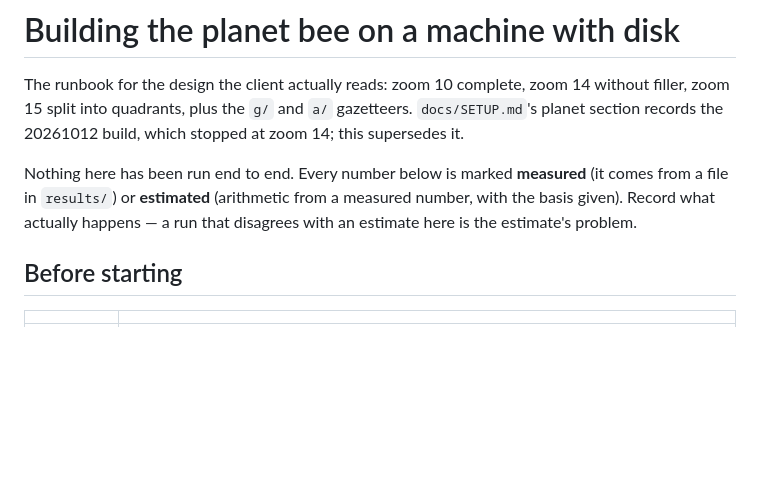
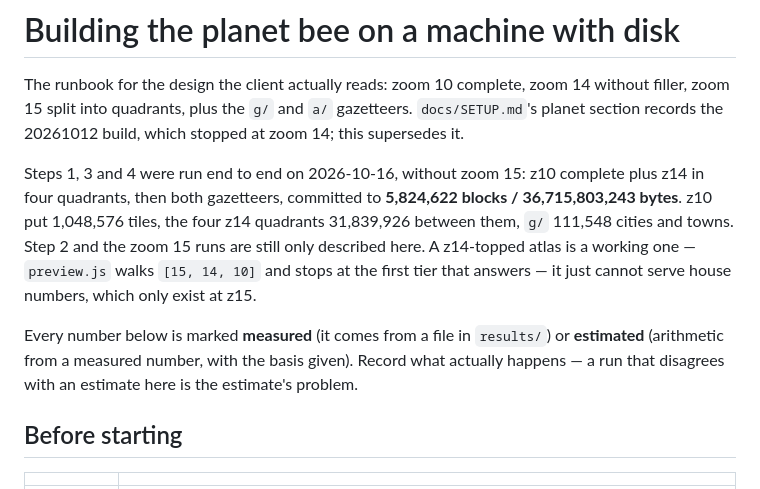
Before and after one commit to xTMNTxRaphaelx/maps-bee, a Markdown page: docs/PLANET.md, the part around the change. Drawn GitHub-style; blank space fills up the shorter version.

Commit message:
Record that the planet build ran end to end, z14-topped

```diff
--- a/docs/PLANET.md
+++ b/docs/PLANET.md
@@ -4,9 +4,16 @@ The runbook for the design the client actually reads: zoom 10 complete, zoom 14
 15 split into quadrants, plus the `g/` and `a/` gazetteers. `docs/SETUP.md`'s planet section records
 the 20261012 build, which stopped at zoom 14; this supersedes it.
 
-Nothing here has been run end to end. Every number below is marked **measured** (it comes from a
-file in `results/`) or **estimated** (arithmetic from a measured number, with the basis given).
-Record what actually happens — a run that disagrees with an estimate here is the estimate's problem.
+Steps 1, 3 and 4 were run end to end on 2026-10-16, without zoom 15: z10 complete plus z14 in four
+quadrants, then both gazetteers, committed to **5,824,622 blocks / 36,715,803,243 bytes**. z10 put
+1,048,576 tiles, the four z14 quadrants 31,839,926 between them, `g/` 111,548 cities and towns.
+Step 2 and the zoom 15 runs are still only described here. A z14-topped atlas is a working one —
+`preview.js` walks `[15, 14, 10]` and stops at the first tier that answers — it just cannot serve
+house numbers, which only exist at z15.
+
+Every number below is marked **measured** (it comes from a file in `results/`) or **estimated**
+(arithmetic from a measured number, with the basis given). Record what actually happens — a run
+that disagrees with an estimate here is the estimate's problem.
 
 ## Before starting
 
```
